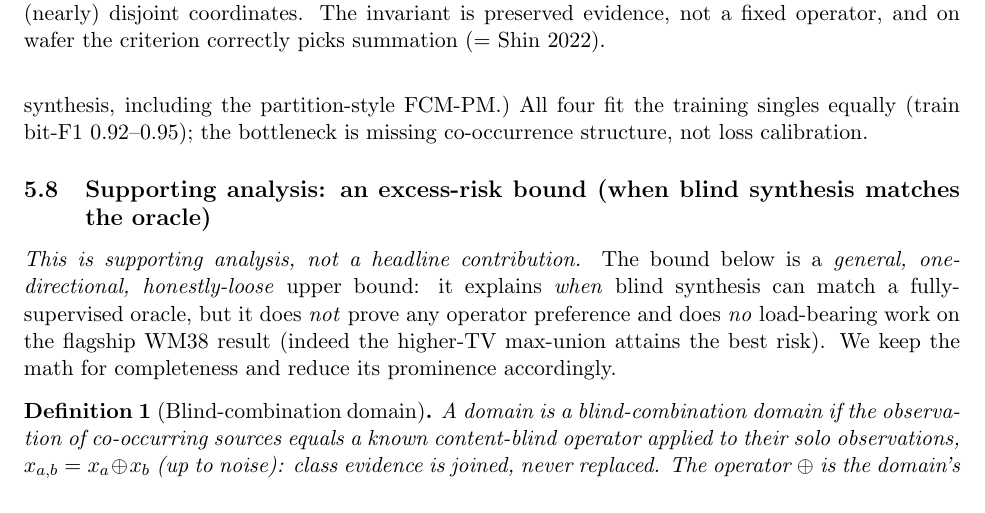
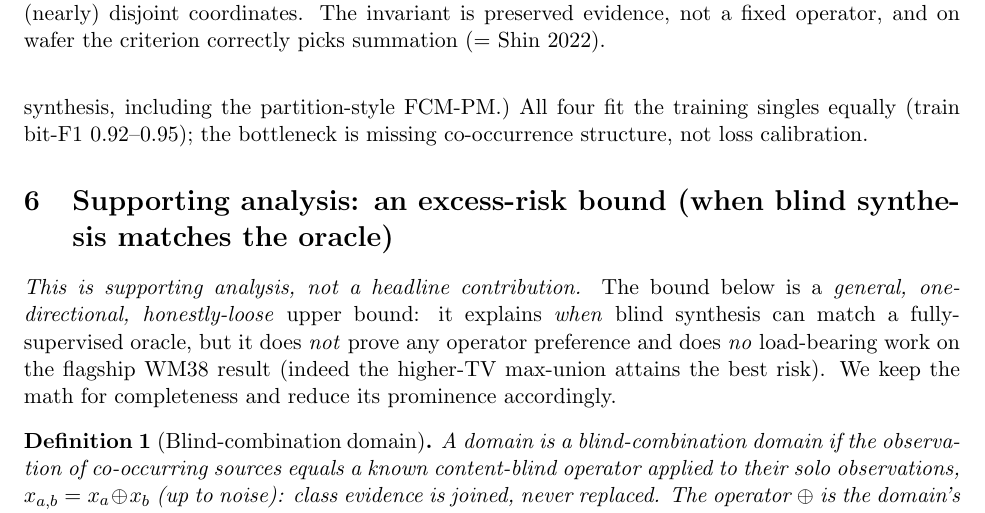
Before and after one commit to hogil/known-cnn, a LaTeX paper (docs/mlsynth_paper/latex/main.tex): part of page 12 of 19, cut so that both start at the same text. Compiled offline with pdfLaTeX.

Commit message:
docs(mlsynth): promote Theory to its own late section (out of Experiments; stays demoted)
Co-Authored-By: Claude Opus 4.8 <noreply@anthropic.com>

```diff
--- a/docs/mlsynth_paper/latex/main.tex
+++ b/docs/mlsynth_paper/latex/main.tex
@@ -773,7 +773,7 @@ Reuters (bit-F1)   & $0.254$ & $0.433$ (vec-avg) & $0.603$ & 72\% \\
 \end{tabular}
 \end{table}
 
-\subsection{Supporting analysis: an excess-risk bound (when blind synthesis matches the oracle)}\label{sec:theory}
+\section{Supporting analysis: an excess-risk bound (when blind synthesis matches the oracle)}\label{sec:theory}
 
 \emph{This is supporting analysis, not a headline contribution.} The bound below is a
 \emph{general, one-directional, honestly-loose} upper bound: it explains \emph{when}
```
